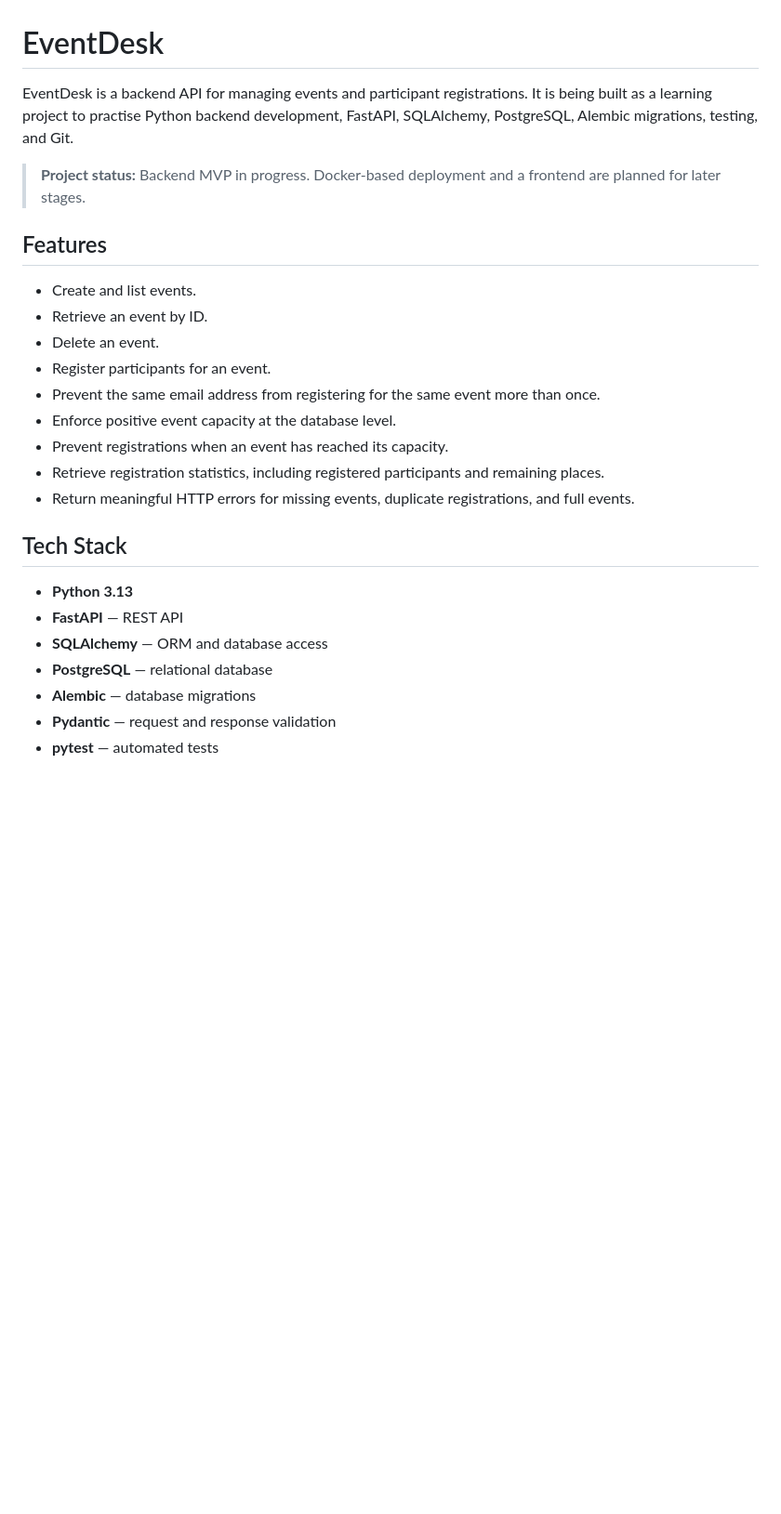
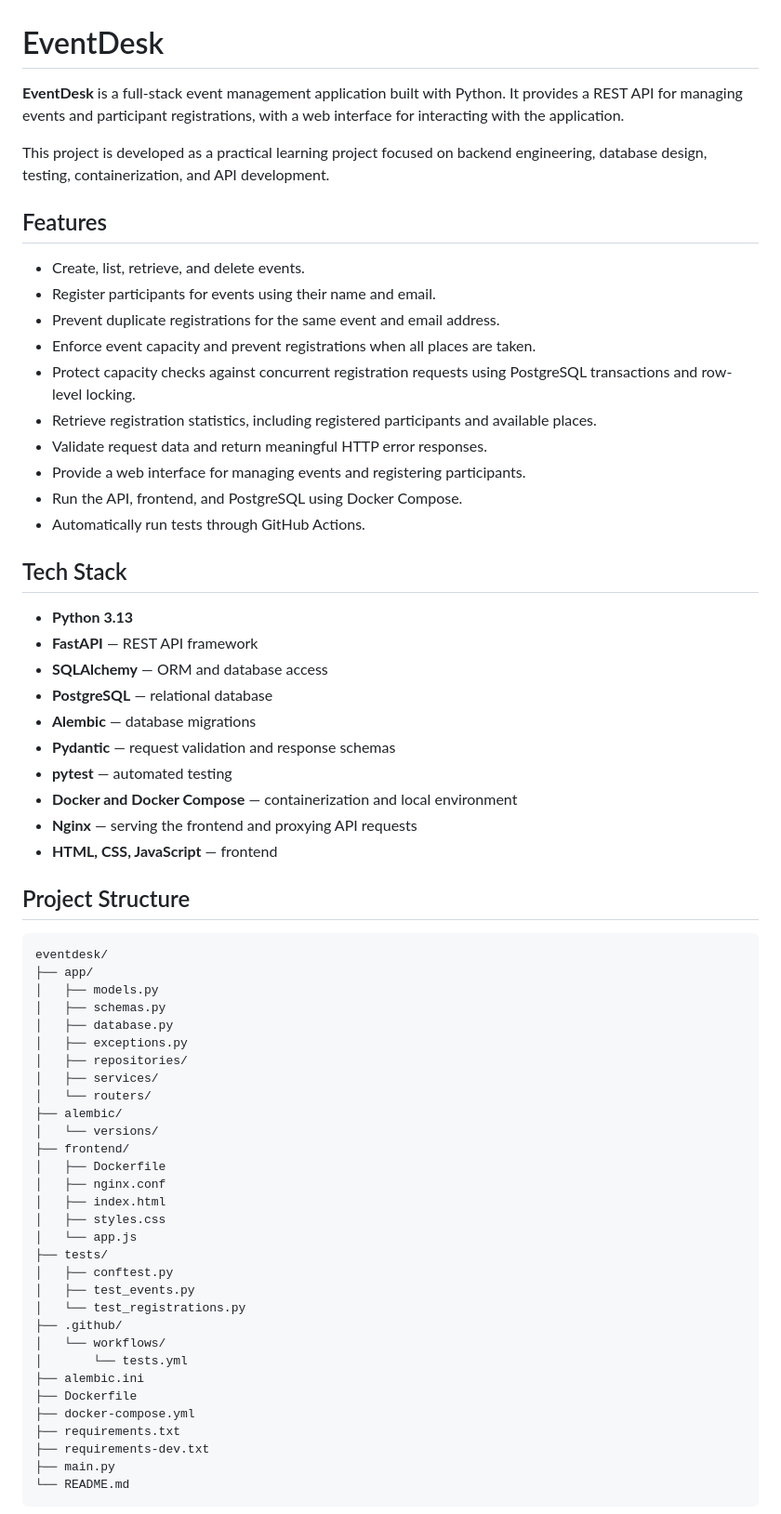
Before and after one commit to Bulat-crt/eventdesk, a Markdown page: README.md, the part around one of its changes. Shown at 93% size. GitHub-like rendering; blank space fills up the shorter version.

````diff
--- a/README.md
+++ b/README.md
@@ -1,27 +1,68 @@
 # EventDesk
 
-EventDesk is a backend API for managing events and participant registrations. It is being built as a learning project to practise Python backend development, FastAPI, SQLAlchemy, PostgreSQL, Alembic migrations, testing, and Git.
+**EventDesk** is a full-stack event management application built with Python. It provides a REST API for managing events and participant registrations, with a web interface for interacting with the application.
 
-> **Project status:** Backend MVP in progress. Docker-based deployment and a frontend are planned for later stages.
+This project is developed as a practical learning project focused on backend engineering, database design, testing, containerization, and API development.
 
 ## Features
 
-- Create and list events.
-- Retrieve an event by ID.
-- Delete an event.
-- Register participants for an event.
-- Prevent the same email address from registering for the same event more than once.
-- Enforce positive event capacity at the database level.
-- Prevent registrations when an event has reached its capacity.
-- Retrieve registration statistics, including registered participants and remaining places.
-- Return meaningful HTTP errors for missing events, duplicate registrations, and full events.
+- Create, list, retrieve, and delete events.
+- Register participants for events using their name and email.
+- Prevent duplicate registrations for the same event and email address.
+- Enforce event capacity and prevent registrations when all places are taken.
+- Protect capacity checks against concurrent registration requests using PostgreSQL transactions and row-level locking.
+- Retrieve registration statistics, including registered participants and available places.
+- Validate request data and return meaningful HTTP error responses.
+- Provide a web interface for managing events and registering participants.
+- Run the API, frontend, and PostgreSQL using Docker Compose.
+- Automatically run tests through GitHub Actions.
 
 ## Tech Stack
 
 - **Python 3.13**
-- **FastAPI** — REST API
+- **FastAPI** — REST API framework
 - **SQLAlchemy** — ORM and database access
 - **PostgreSQL** — relational database
 - **Alembic** — database migrations
-- **Pydantic** — request and response validation
-- **pytest** — automated tests
+- **Pydantic** — request validation and response schemas
+- **pytest** — automated testing
+- **Docker and Docker Compose** — containerization and local environment
+- **Nginx** — serving the frontend and proxying API requests
+- **HTML, CSS, JavaScript** — frontend
+
+## Project Structure
+
+```text
+eventdesk/
+├── app/
+│   ├── models.py
+│   ├── schemas.py
+│   ├── database.py
+│   ├── exceptions.py
+│   ├── repositories/
+│   ├── services/
+│   └── routers/
+├── alembic/
+│   └── versions/
+├── frontend/
+│   ├── Dockerfile
+│   ├── nginx.conf
+│   ├── index.html
+│   ├── styles.css
+│   └── app.js
+├── tests/
+│   ├── conftest.py
+│   ├── test_events.py
+│   └── test_registrations.py
+├── .github/
+│   └── workflows/
+│       └── tests.yml
+├── alembic.ini
+├── Dockerfile
+├── docker-compose.yml
+├── requirements.txt
+├── requirements-dev.txt
+├── main.py
+└── README.md
+```
+
````
Also changed, not shown: other parts of README.md (+147 -81 lines).
